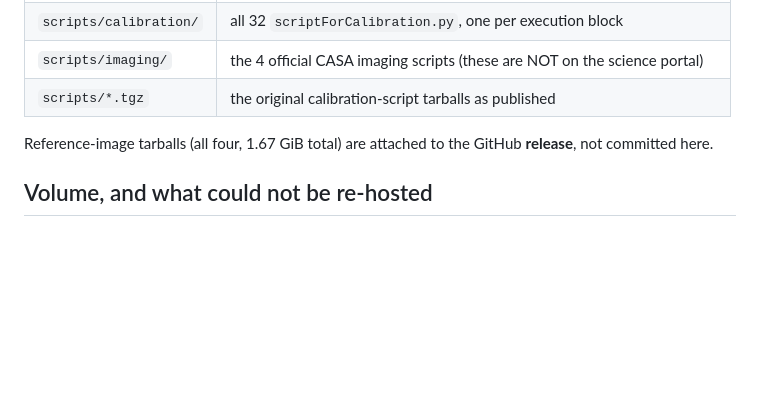
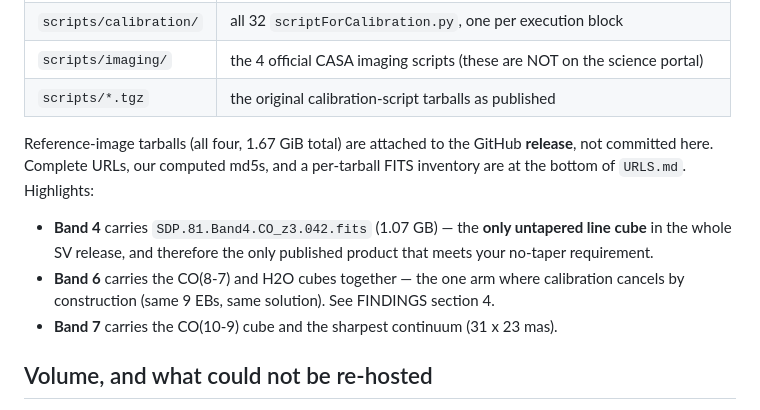
Before and after one commit to xergon/gsg-tcg-data, a Markdown page: t7_alma_sdp81_sv/README.md, the part around the change. Drawn GitHub-style; blank space fills up the shorter version.

Commit message:
T7 SDP.81: mirror all 4 reference-image tarballs to release; add FITS inventory + our md5s (ALMA publishes none)

```diff
--- a/t7_alma_sdp81_sv/README.md
+++ b/t7_alma_sdp81_sv/README.md
@@ -31,7 +31,15 @@ SGOUS  uid://A002/X8fa7af/X10
 | `scripts/*.tgz` | the original calibration-script tarballs as published |
 
 Reference-image tarballs (all four, 1.67 GiB total) are attached to the GitHub **release**, not
-committed here.
+committed here. Complete URLs, our computed md5s, and a per-tarball FITS inventory are at the
+bottom of `URLS.md`. Highlights:
+
+- **Band 4** carries `SDP.81.Band4.CO_z3.042.fits` (1.07 GB) — the **only untapered line cube**
+  in the whole SV release, and therefore the only published product that meets your no-taper
+  requirement.
+- **Band 6** carries the CO(8-7) and H2O cubes together — the one arm where calibration cancels
+  by construction (same 9 EBs, same solution). See FINDINGS section 4.
+- **Band 7** carries the CO(10-9) cube and the sharpest continuum (31 x 23 mas).
 
 ## Volume, and what could not be re-hosted
 - ASA route **540.84 GiB** / SV-portal route **402.19 GiB** (heavily overlapping).
```
Also changed, not shown: t7_alma_sdp81_sv/URLS.md (+53 -0 lines).
